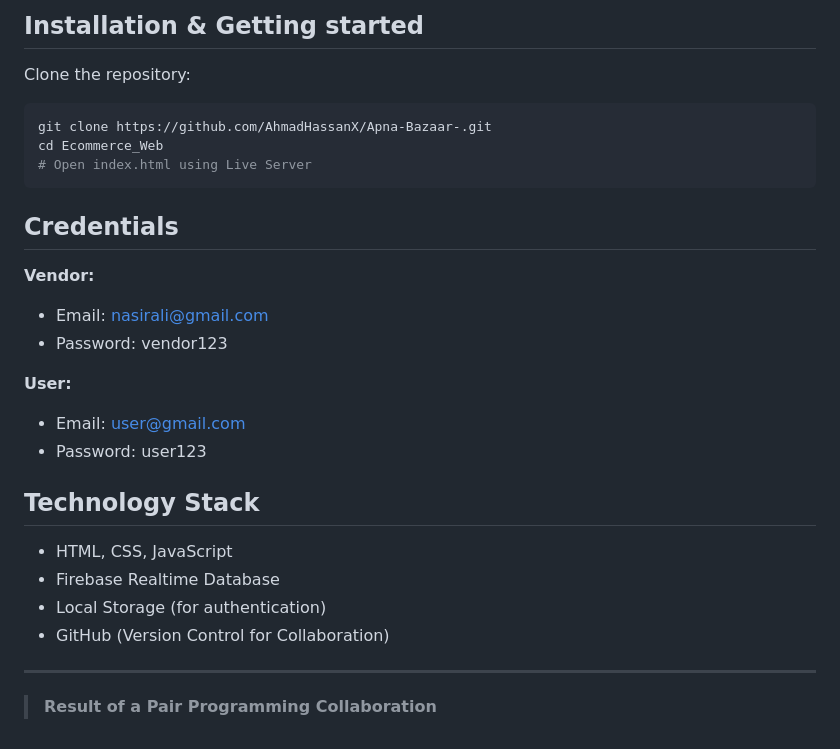
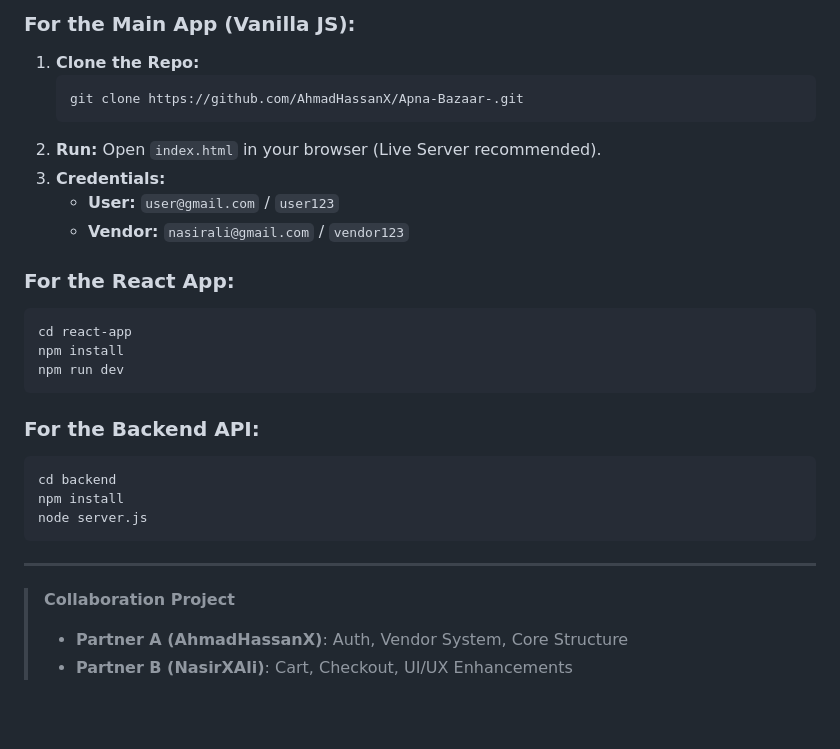
Before and after one commit to AhmadHassanX/Apna-Bazaar-, a Markdown page: README.md, the part around one of its changes. Drawn GitHub-style; blank space fills up the shorter version.

````diff
--- a/README.md
+++ b/README.md
@@ -61,26 +62,29 @@ Ecommerce Web/
 
-## Installation & Getting started
-Clone the repository:
+### For the Main App (Vanilla JS):
+1.  **Clone the Repo:**
+    ```bash
+    git clone https://github.com/AhmadHassanX/Apna-Bazaar-.git
+    ```
+2.  **Run:** Open `index.html` in your browser (Live Server recommended).
+3.  **Credentials:**
+    *   **User:** `user@gmail.com` / `user123`
+    *   **Vendor:** `nasirali@gmail.com` / `vendor123`
+
+### For the React App:
 ```bash
-git clone https://github.com/AhmadHassanX/Apna-Bazaar-.git
-cd Ecommerce_Web
-# Open index.html using Live Server
+cd react-app
+npm install
+npm run dev
 ```
 
-## Credentials
-**Vendor:**
-- Email: nasirali@gmail.com
-- Password: vendor123
-
-**User:**
-- Email: user@gmail.com
-- Password: user123
-
-## Technology Stack
-- HTML, CSS, JavaScript
-- Firebase Realtime Database
-- Local Storage (for authentication)
-- GitHub (Version Control for Collaboration)
+### For the Backend API:
+```bash
+cd backend
+npm install
+node server.js
+```
 
 ---
-> **Result of a Pair Programming Collaboration**
+> **Collaboration Project**
+> *   **Partner A (AhmadHassanX)**: Auth, Vendor System, Core Structure
+> *   **Partner B (NasirXAli)**: Cart, Checkout, UI/UX Enhancements
````
Also changed, not shown: other parts of README.md (+50 -49 lines).
